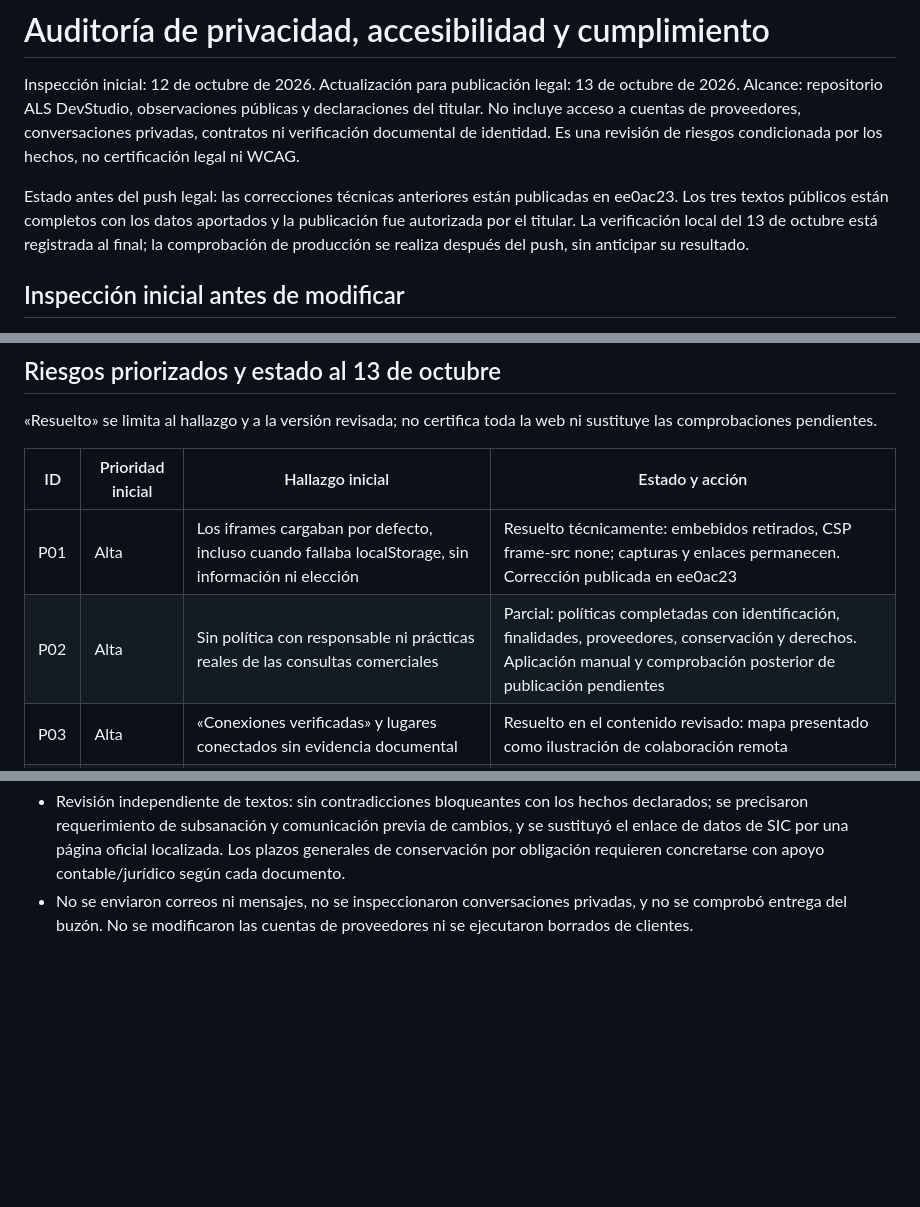
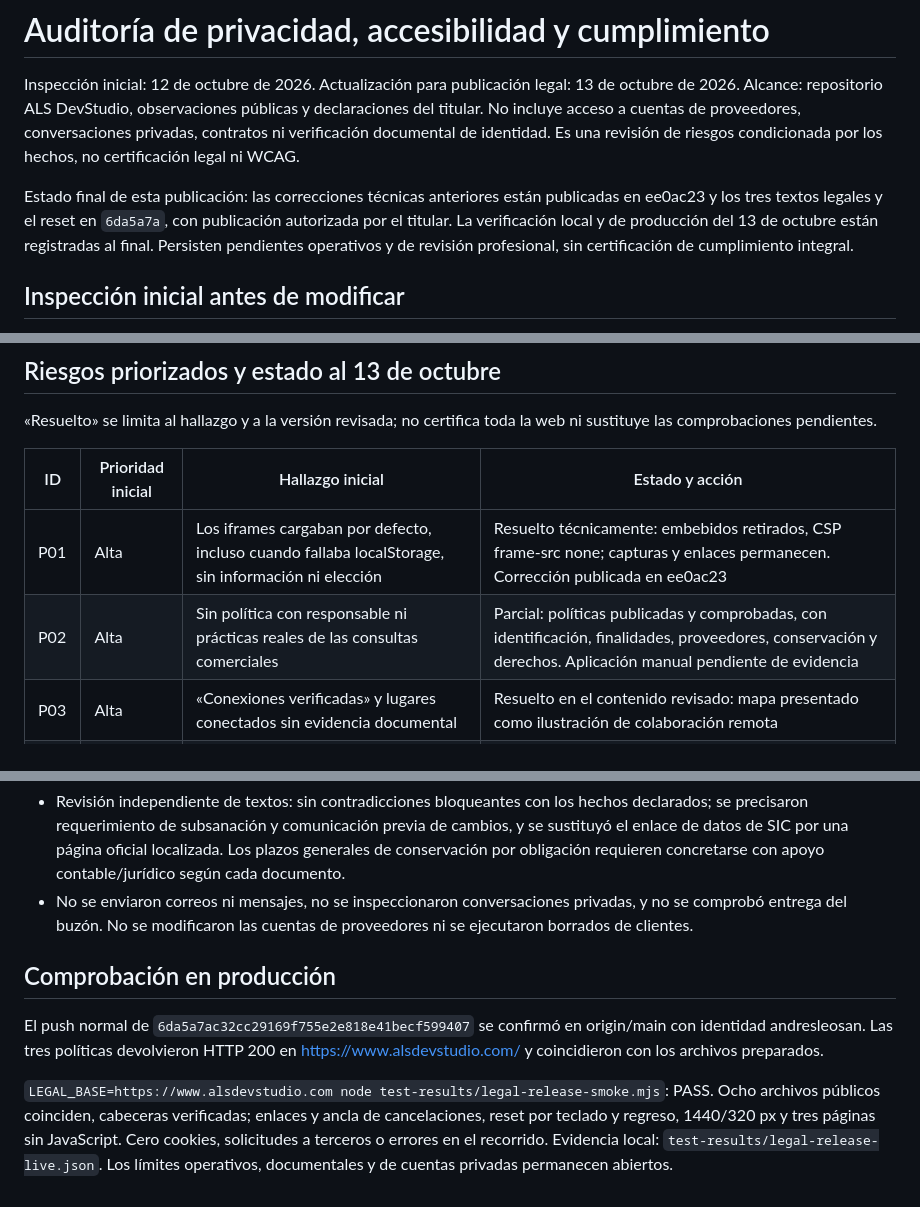
Before and after one commit to andresleosan/ALSDevStudio, a Markdown page: docs/PRIVACIDAD-Y-CUMPLIMIENTO.md, 3 parts joined by grey strips. Rendered like a GitHub page; blank space fills up the shorter version.

Commit message:
docs: registrar verificacion de politicas publicadas

```diff
--- a/docs/PRIVACIDAD-Y-CUMPLIMIENTO.md
+++ b/docs/PRIVACIDAD-Y-CUMPLIMIENTO.md
@@ -1,7 +1,7 @@
 # Auditoría de privacidad, accesibilidad y cumplimiento
 Inspección inicial: 12 de octubre de 2026. Actualización para publicación legal: 13 de octubre de 2026. Alcance: repositorio ALS DevStudio, observaciones públicas y declaraciones del titular. No incluye acceso a cuentas de proveedores, conversaciones privadas, contratos ni verificación documental de identidad. Es una revisión de riesgos condicionada por los hechos, no certificación legal ni WCAG.
 
-Estado antes del push legal: las correcciones técnicas anteriores están publicadas en ee0ac23. Los tres textos públicos están completos con los datos aportados y la publicación fue autorizada por el titular. La verificación local del 13 de octubre está registrada al final; la comprobación de producción se realiza después del push, sin anticipar su resultado.
+Estado final de esta publicación: las correcciones técnicas anteriores están publicadas en ee0ac23 y los tres textos legales y el reset en `6da5a7a`, con publicación autorizada por el titular. La verificación local y de producción del 13 de octubre están registradas al final. Persisten pendientes operativos y de revisión profesional, sin certificación de cumplimiento integral.
 
 ## Inspección inicial antes de modificar
 Esta tabla conserva la situación encontrada el 12 de octubre, no los pendientes actuales. Las confirmaciones posteriores del titular aparecen más abajo: identidad y contactos aportados, publicación de dirección y NIT autorizada, proveedores del correo identificados y criterio de conservación adoptado. La autenticidad documental y la configuración privada de las cuentas no se verificaron.
@@ -25,7 +25,7 @@ Se preguntó al titular por identidad/contactos, mercados/contratación y almace
 | ID | Prioridad inicial | Hallazgo inicial | Estado y acción |
 |---|---|---|---|
 | P01 | Alta | Los iframes cargaban por defecto, incluso cuando fallaba localStorage, sin información ni elección | Resuelto técnicamente: embebidos retirados, CSP frame-src none; capturas y enlaces permanecen. Corrección publicada en ee0ac23 |
-| P02 | Alta | Sin política con responsable ni prácticas reales de las consultas comerciales | Parcial: políticas completadas con identificación, finalidades, proveedores, conservación y derechos. Aplicación manual y comprobación posterior de publicación pendientes |
+| P02 | Alta | Sin política con responsable ni prácticas reales de las consultas comerciales | Parcial: políticas publicadas y comprobadas, con identificación, finalidades, proveedores, conservación y derechos. Aplicación manual pendiente de evidencia |
 | P03 | Alta | «Conexiones verificadas» y lugares conectados sin evidencia documental | Resuelto en el contenido revisado: mapa presentado como ilustración de colaboración remota |
 | P04 | Alta | Licencias/permisos para recursos de clientes no documentados | Pendiente: inventario ampliado a mascotas; autorización de integración no acredita derechos originales frente a terceros |
 | P05 | Media | Tipografías remotas contactaban Google automáticamente | Resuelto técnicamente: archivos locales, OFL y procedencia documentada; corrección publicada en ee0ac23 |
@@ -123,3 +123,9 @@ Se conserva la evidencia registrada entonces; no se repitieron estas pruebas al
 - `node test-results/legal-release-smoke.mjs`: PASS local; ocho archivos servidos coinciden con su fuente, cabeceras restrictivas, canonical e indexación, ancla de cancelaciones, reset por teclado y regreso al carrusel, tres documentos sin JavaScript y alternativa de borrado desde el navegador.
 - Revisión independiente de textos: sin contradicciones bloqueantes con los hechos declarados; se precisaron requerimiento de subsanación y comunicación previa de cambios, y se sustituyó el enlace de datos de SIC por una página oficial localizada. Los plazos generales de conservación por obligación requieren concretarse con apoyo contable/jurídico según cada documento.
 - No se enviaron correos ni mensajes, no se inspeccionaron conversaciones privadas, y no se comprobó entrega del buzón. No se modificaron las cuentas de proveedores ni se ejecutaron borrados de clientes.
+
+## Comprobación en producción
+
+El push normal de `6da5a7ac32cc29169f755e2e818e41becf599407` se confirmó en origin/main con identidad andresleosan. Las tres políticas devolvieron HTTP 200 en https://www.alsdevstudio.com/ y coincidieron con los archivos preparados.
+
+`LEGAL_BASE=https://www.alsdevstudio.com node test-results/legal-release-smoke.mjs`: PASS. Ocho archivos públicos coinciden, cabeceras verificadas; enlaces y ancla de cancelaciones, reset por teclado y regreso, 1440/320 px y tres páginas sin JavaScript. Cero cookies, solicitudes a terceros o errores en el recorrido. Evidencia local: `test-results/legal-release-live.json`. Los límites operativos, documentales y de cuentas privadas permanecen abiertos.
```
Also changed, not shown: other parts of docs/PRIVACIDAD-Y-CUMPLIMIENTO.md (+2 -2 lines), docs/RELEASE-POLITICAS.md (+7 -1 lines), tasks.md (+2 -1 lines).
